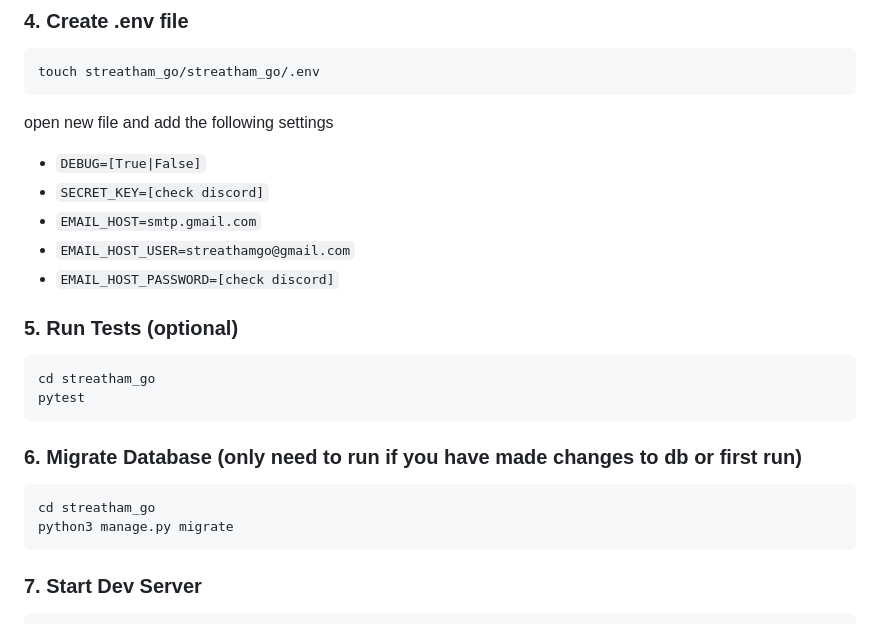
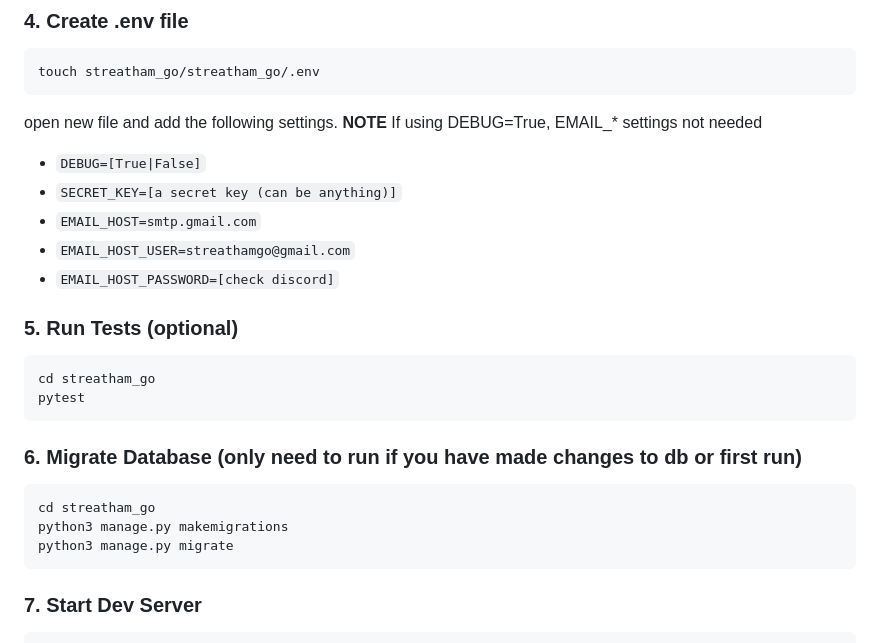
Before and after one commit to jamespilcher/campus-sustainability-game, a Markdown page: README.md, the part around the change. GitHub-like rendering.

````diff
--- a/README.md
+++ b/README.md
@@ -54,10 +54,11 @@ pip3 install -r requirements.txt
 touch streatham_go/streatham_go/.env
 ```
 
-open new file and add the following settings
+open new file and add the following settings.
+**NOTE** If using DEBUG=True, EMAIL_* settings not needed
 
 - `DEBUG=[True|False]`
-- `SECRET_KEY=[check discord]`
+- `SECRET_KEY=[a secret key (can be anything)]`
 - `EMAIL_HOST=smtp.gmail.com`
 - `EMAIL_HOST_USER=streathamgo@gmail.com`
 - `EMAIL_HOST_PASSWORD=[check discord]`
@@ -73,6 +74,7 @@ pytest
 
 ```
 cd streatham_go
+python3 manage.py makemigrations
 python3 manage.py migrate
 ```
 
````
